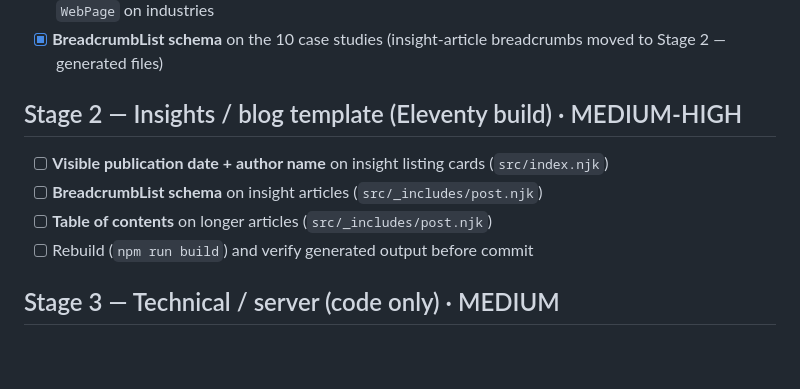
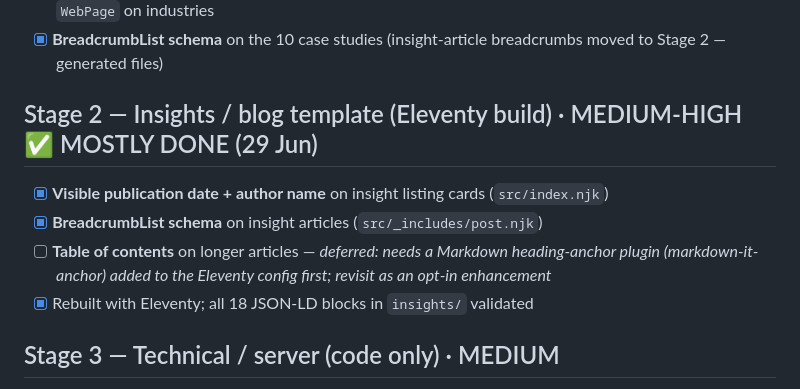
Before and after one commit to Spoonermartin/MdS-Website, a Markdown page: SEO-FIX-PLAN.md, the part around the change. Rendered like a GitHub page; blank space fills up the shorter version.

Commit message:
Update SEO fix plan

```diff
--- a/SEO-FIX-PLAN.md
+++ b/SEO-FIX-PLAN.md
@@ -26,11 +26,11 @@ re-checked against the current codebase.
 - [x] **Schema on missing pages:** `Person` on about, `ItemList` on portfolio, `WebPage` on the 10 case studies, `WebPage` on industries
 - [x] **BreadcrumbList schema** on the 10 case studies (insight-article breadcrumbs moved to Stage 2 — generated files)
 
-## Stage 2 — Insights / blog template (Eleventy build) · MEDIUM-HIGH
-- [ ] **Visible publication date + author name** on insight listing cards (`src/index.njk`)
-- [ ] **BreadcrumbList schema** on insight articles (`src/_includes/post.njk`)
-- [ ] **Table of contents** on longer articles (`src/_includes/post.njk`)
-- [ ] Rebuild (`npm run build`) and verify generated output before commit
+## Stage 2 — Insights / blog template (Eleventy build) · MEDIUM-HIGH ✅ MOSTLY DONE (29 Jun)
+- [x] **Visible publication date + author name** on insight listing cards (`src/index.njk`)
+- [x] **BreadcrumbList schema** on insight articles (`src/_includes/post.njk`)
+- [ ] **Table of contents** on longer articles — *deferred: needs a Markdown heading-anchor plugin (markdown-it-anchor) added to the Eleventy config first; revisit as an opt-in enhancement*
+- [x] Rebuilt with Eleventy; all 18 JSON-LD blocks in `insights/` validated
 
 ## Stage 3 — Technical / server (code only) · MEDIUM
 - [ ] **Security headers** in `.htaccess` (HSTS, X-Frame-Options, X-Content-Type-Options, Referrer-Policy, Permissions-Policy)
```
